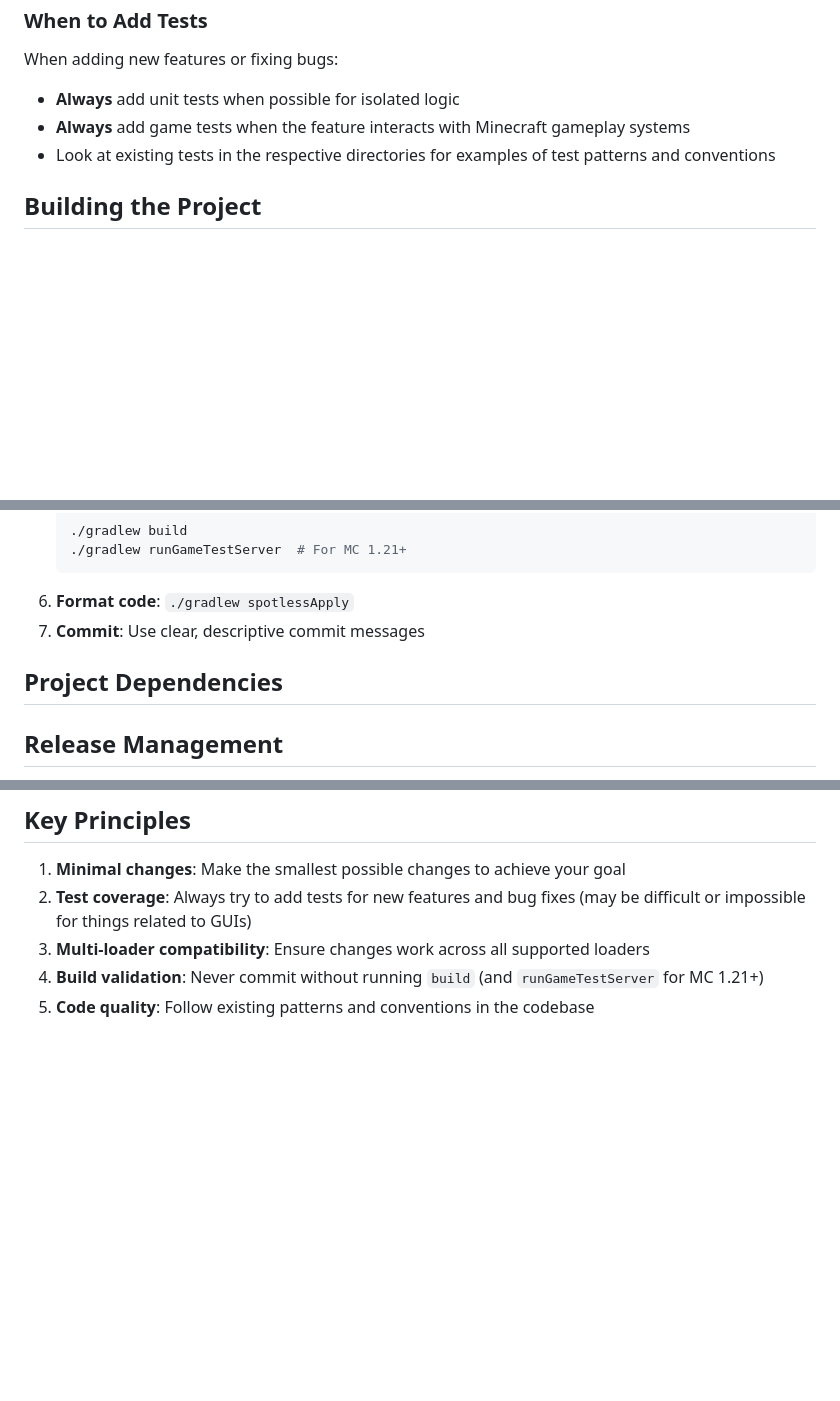
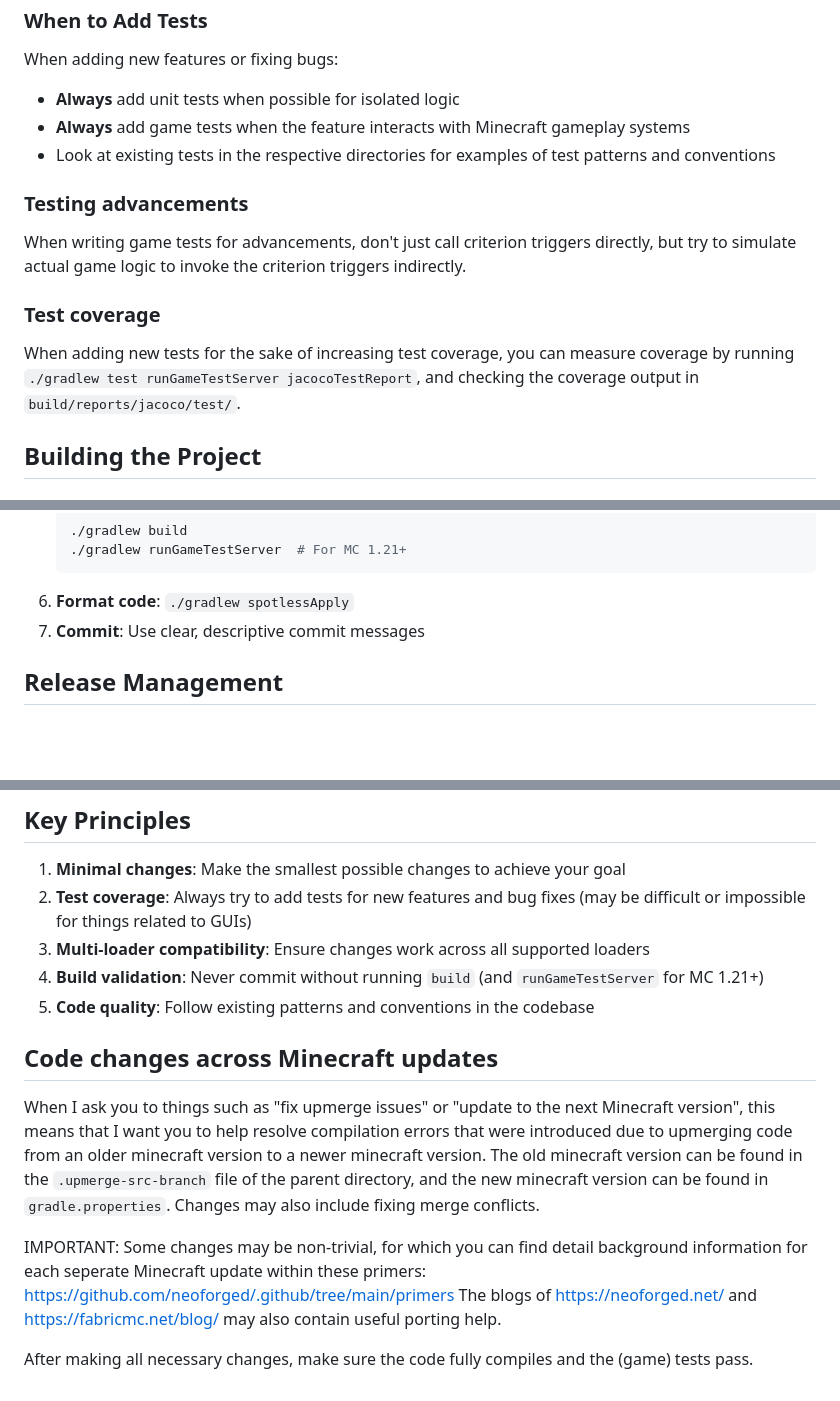
Before and after one commit to CyclopsMC/StructuredCrafting, a Markdown page: AGENTS.md, 3 parts joined by grey strips. GitHub-like rendering; blank space fills up the shorter version.

Commit message:
Add upmerge instructions to AGENTS.md

```diff
--- a/AGENTS.md
+++ b/AGENTS.md
@@ -69,6 +69,14 @@ When adding new features or fixing bugs:
 - **Always** add game tests when the feature interacts with Minecraft gameplay systems
 - Look at existing tests in the respective directories for examples of test patterns and conventions
 
+### Testing advancements
+
+When writing game tests for advancements, don't just call criterion triggers directly, but try to simulate actual game logic to invoke the criterion triggers indirectly.
+
+### Test coverage
+
+When adding new tests for the sake of increasing test coverage, you can measure coverage by running `./gradlew test runGameTestServer jacocoTestReport`, and checking the coverage output in `build/reports/jacoco/test/`.
+
 ## Building the Project
 
 ### Prerequisites
@@ -132,8 +140,6 @@ ln -s ../../scripts/pre-commit .git/hooks/pre-commit
 6. **Format code**: `./gradlew spotlessApply`
 7. **Commit**: Use clear, descriptive commit messages
 
-## Project Dependencies
-
 ## Release Management
 
 Version bumping and release management helper scripts are available in the [CyclopsMC/ReleaseHelpers](https://github.com/CyclopsMC/ReleaseHelpers) repository. These bash scripts assist with:
@@ -180,3 +186,18 @@ See `.github/workflows/ci.yml` for the full CI configuration.
 3. **Multi-loader compatibility**: Ensure changes work across all supported loaders
 4. **Build validation**: Never commit without running `build` (and `runGameTestServer` for MC 1.21+)
 5. **Code quality**: Follow existing patterns and conventions in the codebase
+
+## Code changes across Minecraft updates
+
+When I ask you to things such as "fix upmerge issues" or "update to the next Minecraft version",
+this means that I want you to help resolve compilation errors
+that were introduced due to upmerging code from an older minecraft version to a newer minecraft version.
+The old minecraft version can be found in the `.upmerge-src-branch` file of the parent directory,
+and the new minecraft version can be found in `gradle.properties`.
+Changes may also include fixing merge conflicts.
+
+IMPORTANT: Some changes may be non-trivial,
+for which you can find detail background information for each seperate Minecraft update within these primers: https://github.com/neoforged/.github/tree/main/primers
+The blogs of https://neoforged.net/ and https://fabricmc.net/blog/ may also contain useful porting help.
+
+After making all necessary changes, make sure the code fully compiles and the (game) tests pass.
```
